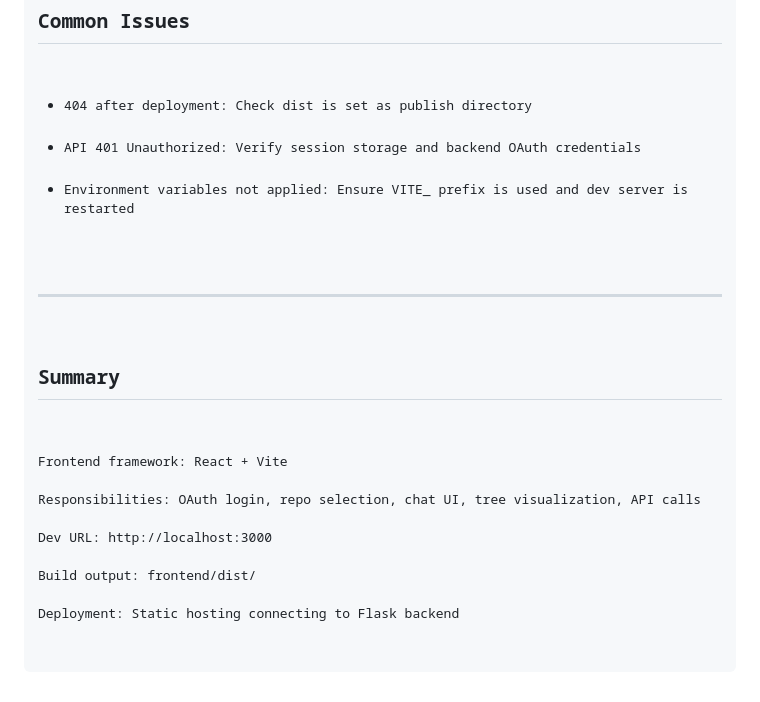
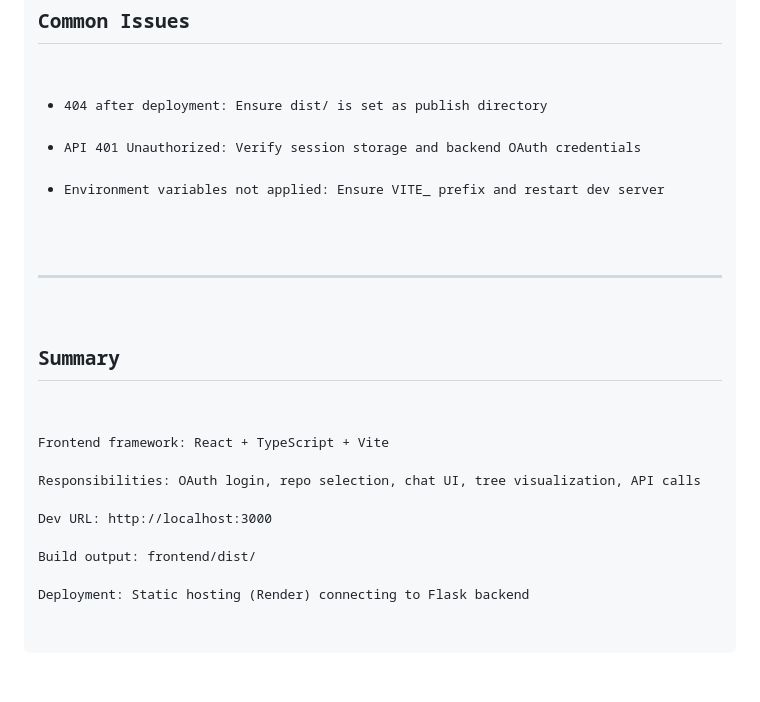
Before and after one commit to Enigmatic-01/codebase-explainer, a Markdown page: frontend/README.md, the part around one of its changes. GitHub-like rendering.

```diff
--- a/frontend/README.md
+++ b/frontend/README.md
@@ -140,18 +124,18 @@ export default App;
 
 <h2>Common Issues</h2>
 <ul>
-<li>404 after deployment: Check <code>dist</code> is set as publish directory</li>
+<li>404 after deployment: Ensure <code>dist/</code> is set as publish directory</li>
 <li>API 401 Unauthorized: Verify session storage and backend OAuth credentials</li>
-<li>Environment variables not applied: Ensure <code>VITE_</code> prefix is used and dev server is restarted</li>
+<li>Environment variables not applied: Ensure <code>VITE_</code> prefix and restart dev server</li>
 </ul>
 
 <hr>
 
 <h2>Summary</h2>
 <p>
-Frontend framework: React + Vite<br>
+Frontend framework: React + TypeScript + Vite<br>
 Responsibilities: OAuth login, repo selection, chat UI, tree visualization, API calls<br>
 Dev URL: http://localhost:3000<br>
 Build output: frontend/dist/<br>
-Deployment: Static hosting connecting to Flask backend
+Deployment: Static hosting (Render) connecting to Flask backend
 </p>
```
Also changed, not shown: other parts of frontend/README.md (+64 -80 lines).
